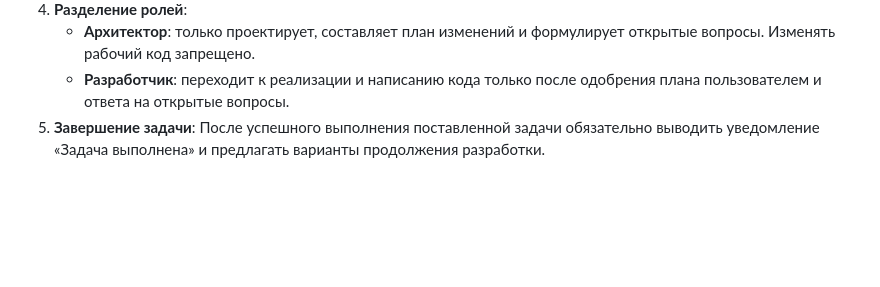
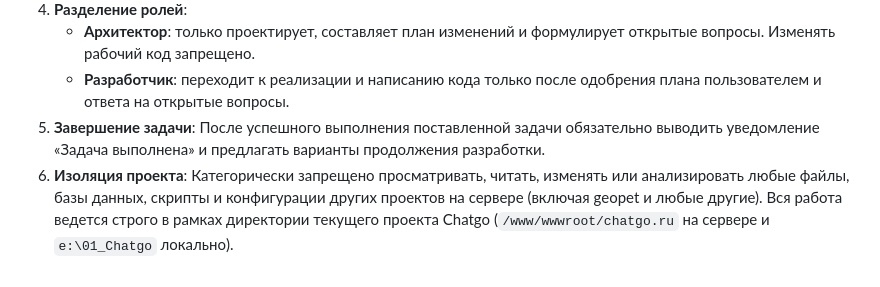
Before and after one commit to Anton-Ill/chatgo, a Markdown page: GEMINI.md, the part around the change. Drawn GitHub-style; blank space fills up the shorter version.

Commit message:
Add project boundary isolation rule to GEMINI.md

```diff
--- a/GEMINI.md
+++ b/GEMINI.md
@@ -30,3 +30,4 @@
    - **Архитектор**: только проектирует, составляет план изменений и формулирует открытые вопросы. Изменять рабочий код запрещено.
    - **Разработчик**: переходит к реализации и написанию кода только после одобрения плана пользователем и ответа на открытые вопросы.
 5. **Завершение задачи**: После успешного выполнения поставленной задачи обязательно выводить уведомление «Задача выполнена» и предлагать варианты продолжения разработки.
+6. **Изоляция проекта**: Категорически запрещено просматривать, читать, изменять или анализировать любые файлы, базы данных, скрипты и конфигурации других проектов на сервере (включая geopet и любые другие). Вся работа ведется строго в рамках директории текущего проекта Chatgo (`/www/wwwroot/chatgo.ru` на сервере и `e:\01_Chatgo` локально).
```
